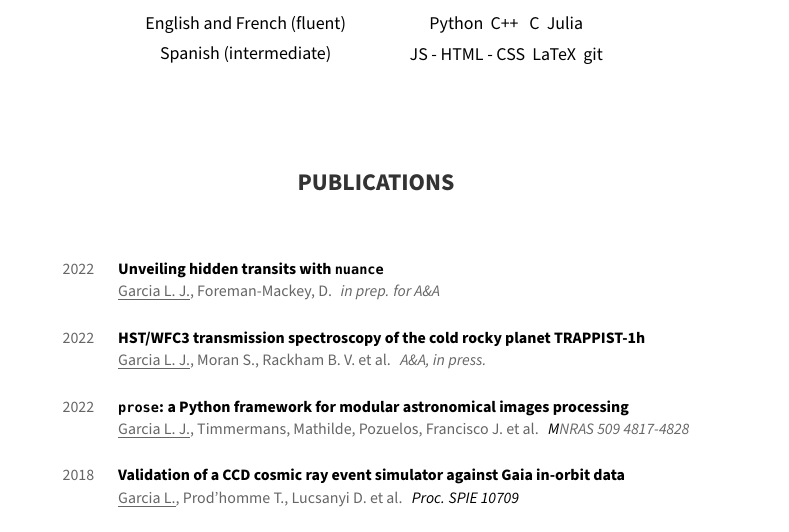
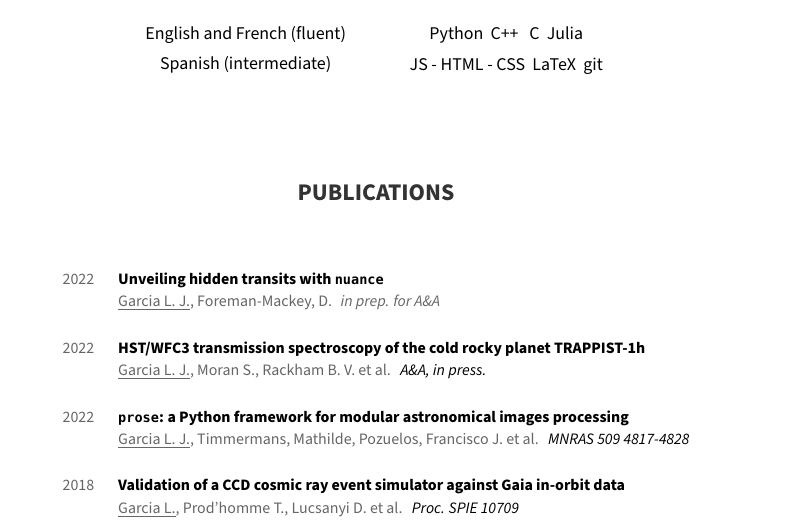
Before and after one commit to lgrcia/cv, a LaTeX CV (LJGarcia_resume.tex): part of page 2 of 4, cut so that both start at the same text. Compiled offline with pdfLaTeX.

Commit message:
add links to first-author papers

```diff
--- a/LJGarcia_resume.tex
+++ b/LJGarcia_resume.tex
@@ -159,12 +159,12 @@
 \publi{2022}
     {HST/WFC3 transmission spectroscopy of the cold rocky planet TRAPPIST-1h}
     {\underline{Garcia L. J.}, Moran S., Rackham B. V. et al.}
-    {A\&A, in press.}
+    {\href{https://ui.adsabs.harvard.edu/abs/2022arXiv220313698G/abstract}{A\&A, in press.}}
 
 \publi{2022}
     {\texttt{prose}: a Python framework for modular astronomical images processing}
     {\underline{Garcia L. J.}, Timmermans, Mathilde, Pozuelos, Francisco J. et al.}
-    {\href{https://ui.adsabs.harvard.edu/abs/2022MNRAS.509.4817G/exportcitation}MNRAS 509 4817-4828}
+    {\href{https://ui.adsabs.harvard.edu/abs/2022MNRAS.509.4817G/exportcitation}{MNRAS 509 4817-4828}}
 
 \publi{2018}
     {Validation of a CCD cosmic ray event simulator against Gaia in-orbit data}
```
Also changed, not shown: LJGarcia_resume.pdf.
